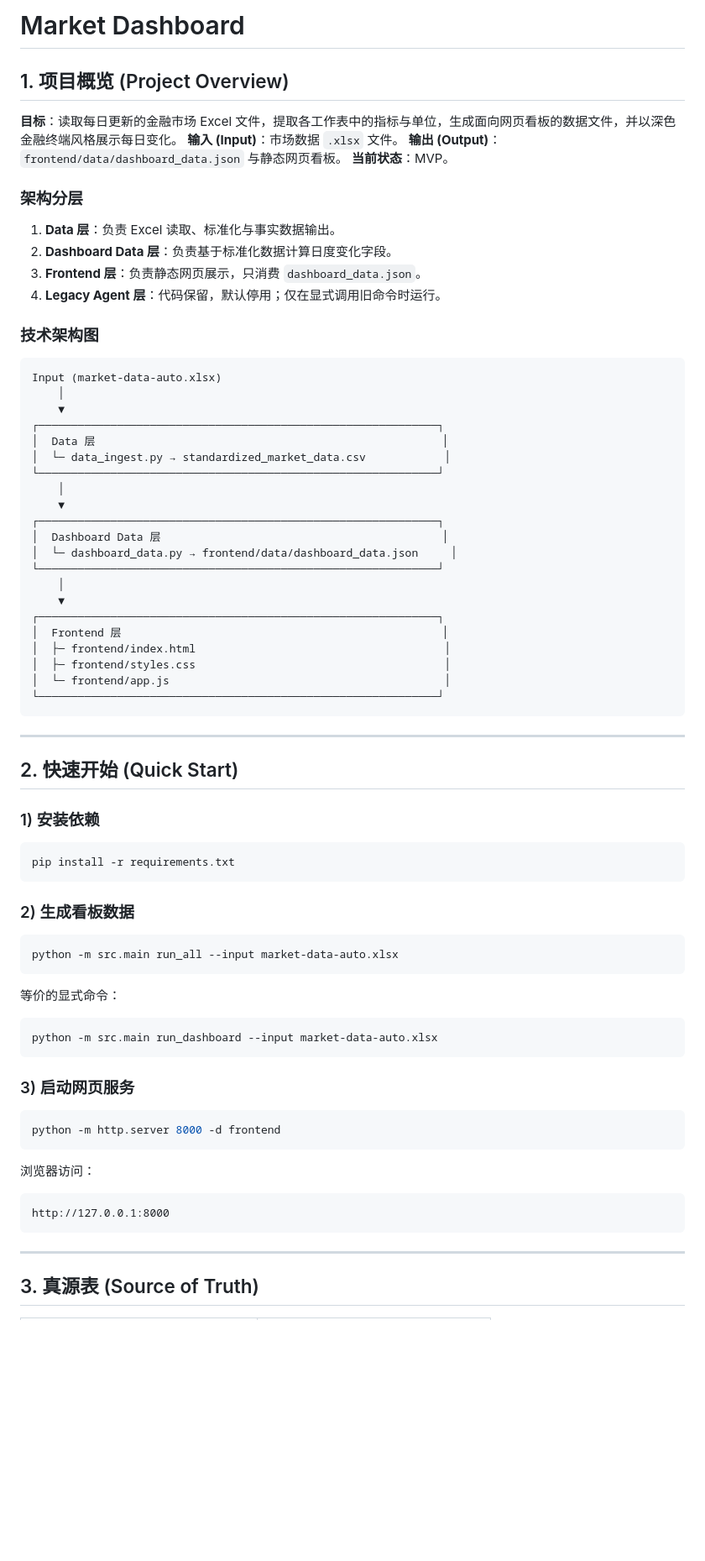
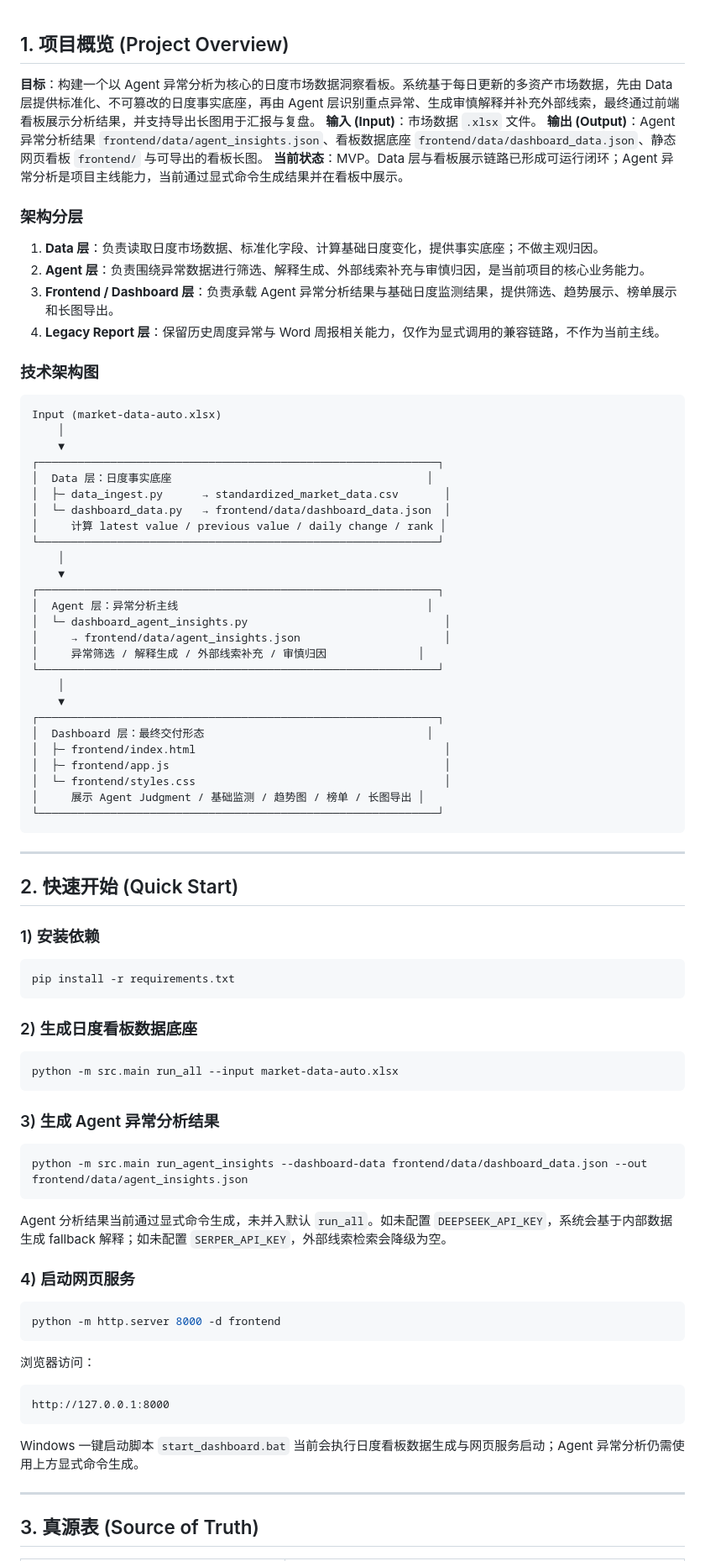
Before and after one commit to sia-rgb/market-insight-agent, a Markdown page: README.md, the part around one of its changes. Shown at 84% size. Rendered like a GitHub page; blank space fills up the shorter version.

````diff
--- a/README.md
+++ b/README.md
@@ -1,17 +1,16 @@
-# Market Dashboard
 
 ## 1. 项目概览 (Project Overview)
 
-**目标**：读取每日更新的金融市场 Excel 文件，提取各工作表中的指标与单位，生成面向网页看板的数据文件，并以深色金融终端风格展示每日变化。
+**目标**：构建一个以 Agent 异常分析为核心的日度市场数据洞察看板。系统基于每日更新的多资产市场数据，先由 Data 层提供标准化、不可篡改的日度事实底座，再由 Agent 层识别重点异常、生成审慎解释并补充外部线索，最终通过前端看板展示分析结果，并支持导出长图用于汇报与复盘。
 **输入 (Input)**：市场数据 `.xlsx` 文件。
-**输出 (Output)**：`frontend/data/dashboard_data.json` 与静态网页看板。
-**当前状态**：MVP。
+**输出 (Output)**：Agent 异常分析结果 `frontend/data/agent_insights.json`、看板数据底座 `frontend/data/dashboard_data.json`、静态网页看板 `frontend/` 与可导出的看板长图。
+**当前状态**：MVP。Data 层与看板展示链路已形成可运行闭环；Agent 异常分析是项目主线能力，当前通过显式命令生成结果并在看板中展示。
 
 ### 架构分层
-1. **Data 层**：负责 Excel 读取、标准化与事实数据输出。
-2. **Dashboard Data 层**：负责基于标准化数据计算日度变化字段。
-3. **Frontend 层**：负责静态网页展示，只消费 `dashboard_data.json`。
-4. **Legacy Agent 层**：代码保留，默认停用；仅在显式调用旧命令时运行。
+1.  **Data 层**：负责读取日度市场数据、标准化字段、计算基础日度变化，提供事实底座；不做主观归因。
+2.  **Agent 层**：负责围绕异常数据进行筛选、解释生成、外部线索补充与审慎归因，是当前项目的核心业务能力。
+3.  **Frontend / Dashboard 层**：负责承载 Agent 异常分析结果与基础日度监测结果，提供筛选、趋势展示、榜单展示和长图导出。
+4.  **Legacy Report 层**：保留历史周度异常与 Word 周报相关能力，仅作为显式调用的兼容链路，不作为当前主线。
 
 ### 技术架构图
 ```text
@@ -19,22 +18,27 @@ Input (market-data-auto.xlsx)
     │
     ▼
 ┌─────────────────────────────────────────────────────────────┐
-│  Data 层                                                     │
-│  └─ data_ingest.py → standardized_market_data.csv            │
+│  Data 层：日度事实底座                                       │
+│  ├─ data_ingest.py      → standardized_market_data.csv       │
+│  └─ dashboard_data.py   → frontend/data/dashboard_data.json  │
+│     计算 latest value / previous value / daily change / rank │
 └─────────────────────────────────────────────────────────────┘
     │
     ▼
 ┌─────────────────────────────────────────────────────────────┐
-│  Dashboard Data 层                                           │
-│  └─ dashboard_data.py → frontend/data/dashboard_data.json     │
+│  Agent 层：异常分析主线                                      │
+│  └─ dashboard_agent_insights.py                              │
+│     → frontend/data/agent_insights.json                      │
+│     异常筛选 / 解释生成 / 外部线索补充 / 审慎归因              │
 └─────────────────────────────────────────────────────────────┘
     │
     ▼
 ┌─────────────────────────────────────────────────────────────┐
-│  Frontend 层                                                 │
+│  Dashboard 层：最终交付形态                                  │
 │  ├─ frontend/index.html                                      │
-│  ├─ frontend/styles.css                                      │
-│  └─ frontend/app.js                                          │
+│  ├─ frontend/app.js                                          │
+│  └─ frontend/styles.css                                      │
+│     展示 Agent Judgment / 基础监测 / 趋势图 / 榜单 / 长图导出 │
 └─────────────────────────────────────────────────────────────┘
 ```
 
@@ -47,17 +51,19 @@ Input (market-data-auto.xlsx)
 pip install -r requirements.txt
 ```
 
-### 2) 生成看板数据
+### 2) 生成日度看板数据底座
 ```bash
 python -m src.main run_all --input market-data-auto.xlsx
 ```
 
-等价的显式命令：
+### 3) 生成 Agent 异常分析结果
 ```bash
-python -m src.main run_dashboard --input market-data-auto.xlsx
+python -m src.main run_agent_insights --dashboard-data frontend/data/dashboard_data.json --out frontend/data/agent_insights.json
 ```
 
-### 3) 启动网页服务
+Agent 分析结果当前通过显式命令生成，未并入默认 `run_all`。如未配置 `DEEPSEEK_API_KEY`，系统会基于内部数据生成 fallback 解释；如未配置 `SERPER_API_KEY`，外部线索检索会降级为空。
+
+### 4) 启动网页服务
 ```bash
 python -m http.server 8000 -d frontend
 ```
@@ -67,6 +73,8 @@ python -m http.server 8000 -d frontend
 http://127.0.0.1:8000
 ```
 
+Windows 一键启动脚本 `start_dashboard.bat` 当前会执行日度看板数据生成与网页服务启动；Agent 异常分析仍需使用上方显式命令生成。
+
 ---
 
 ## 3. 真源表 (Source of Truth)
````
Also changed, not shown: other parts of README.md (+51 -43 lines).
